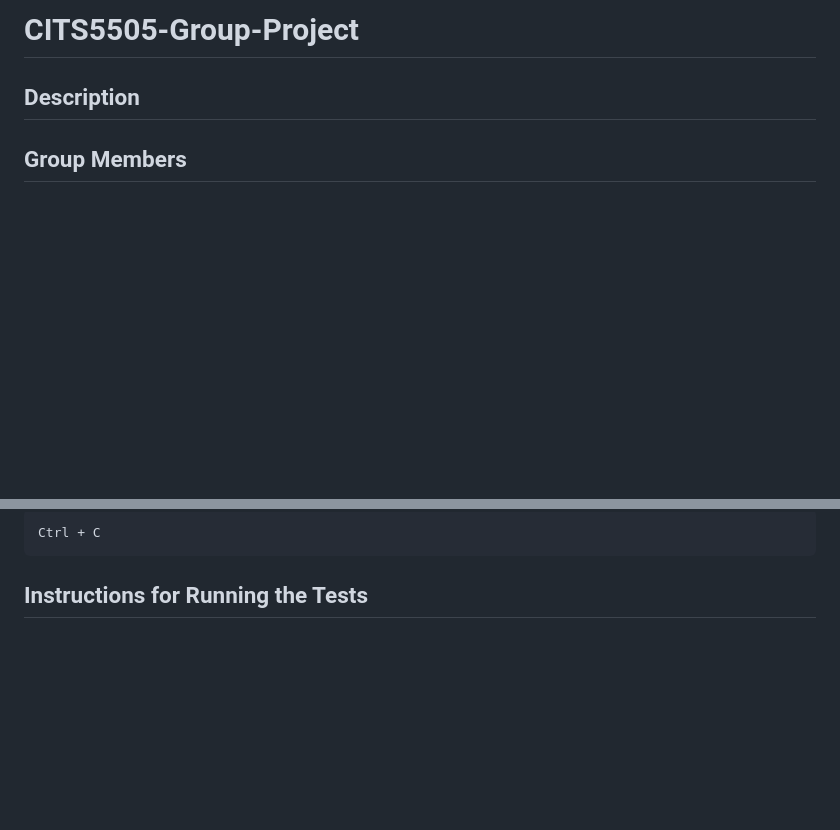
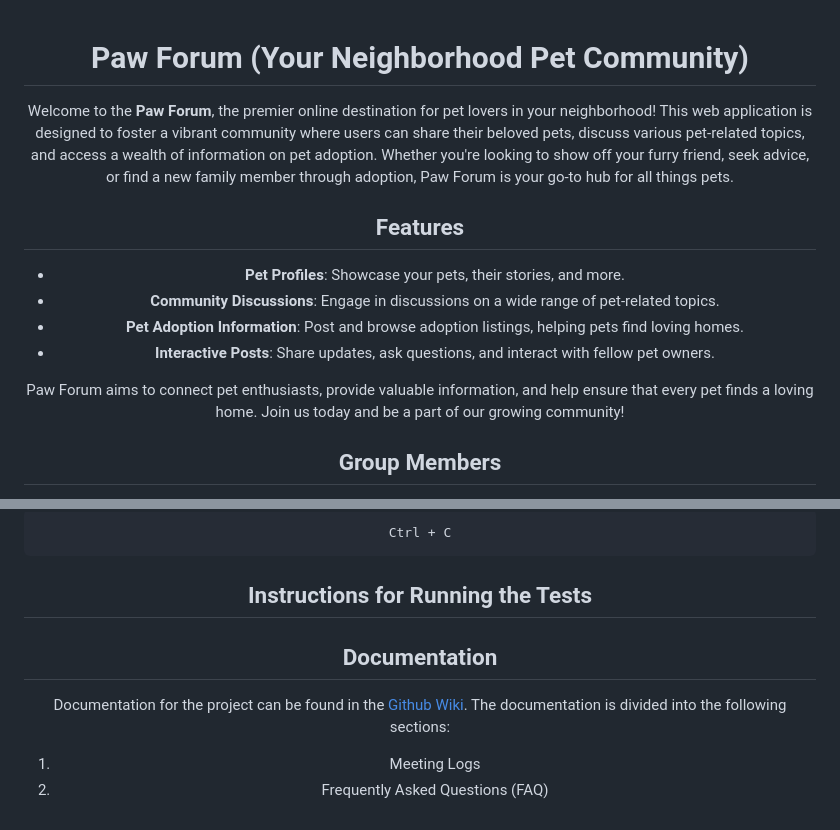
Before and after one commit to Misoto22/Paw-Forum, a Markdown page: README.md, 2 parts joined by grey strips. Drawn GitHub-style; blank space fills up the shorter version.

Commit message:
Description added in README

````diff
--- a/README.md
+++ b/README.md
@@ -1,6 +1,17 @@
-# CITS5505-Group-Project
+<div align="center">
 
-## Description
+<h1 align="center">Paw Forum (Your Neighborhood Pet Community)</h1>
+
+Welcome to the **Paw Forum**, the premier online destination for pet lovers in your neighborhood! This web application is designed to foster a vibrant community where users can share their beloved pets, discuss various pet-related topics, and access a wealth of information on pet adoption. Whether you're looking to show off your furry friend, seek advice, or find a new family member through adoption, Paw Forum is your go-to hub for all things pets.
+
+## Features
+
+- **Pet Profiles**: Showcase your pets, their stories, and more.
+- **Community Discussions**: Engage in discussions on a wide range of pet-related topics.
+- **Pet Adoption Information**: Post and browse adoption listings, helping pets find loving homes.
+- **Interactive Posts**: Share updates, ask questions, and interact with fellow pet owners.
+
+Paw Forum aims to connect pet enthusiasts, provide valuable information, and help ensure that every pet finds a loving home. Join us today and be a part of our growing community!
 
 ## Group Members
 
@@ -66,3 +79,10 @@ Ctrl + C
 ```
 
 ## Instructions for Running the Tests
+
+## Documentation
+
+Documentation for the project can be found in the [Github Wiki](https://github.com/Misoto22/CITS5505-Group-Project/wiki). The documentation is divided into the following sections:
+
+1. Meeting Logs
+2. Frequently Asked Questions (FAQ)
````
Also changed, not shown: other parts of README.md (+2 -0 lines).
